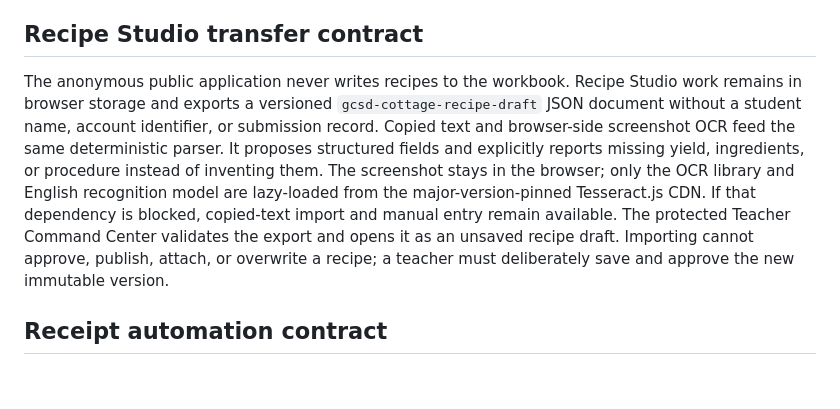
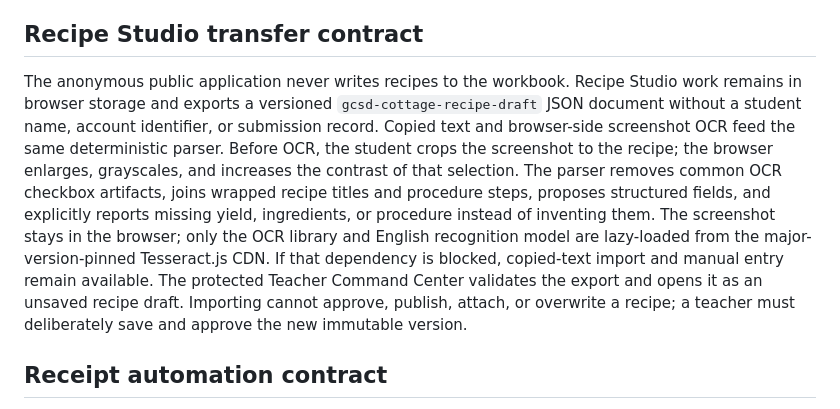
Before and after one commit to 585SwineMerchant/GCSD-Cottage-Operations, a Markdown page: docs/architecture.md, the part around the change. GitHub-like rendering; blank space fills up the shorter version.

Commit message:
Improve screenshot recipe extraction

```diff
--- a/docs/architecture.md
+++ b/docs/architecture.md
@@ -94,7 +94,7 @@ The infrastructure, privacy gate, Command Center foundation, Recipe Library, app
 
 ## Recipe Studio transfer contract
 
-The anonymous public application never writes recipes to the workbook. Recipe Studio work remains in browser storage and exports a versioned `gcsd-cottage-recipe-draft` JSON document without a student name, account identifier, or submission record. Copied text and browser-side screenshot OCR feed the same deterministic parser. It proposes structured fields and explicitly reports missing yield, ingredients, or procedure instead of inventing them. The screenshot stays in the browser; only the OCR library and English recognition model are lazy-loaded from the major-version-pinned Tesseract.js CDN. If that dependency is blocked, copied-text import and manual entry remain available. The protected Teacher Command Center validates the export and opens it as an unsaved recipe draft. Importing cannot approve, publish, attach, or overwrite a recipe; a teacher must deliberately save and approve the new immutable version.
+The anonymous public application never writes recipes to the workbook. Recipe Studio work remains in browser storage and exports a versioned `gcsd-cottage-recipe-draft` JSON document without a student name, account identifier, or submission record. Copied text and browser-side screenshot OCR feed the same deterministic parser. Before OCR, the student crops the screenshot to the recipe; the browser enlarges, grayscales, and increases the contrast of that selection. The parser removes common OCR checkbox artifacts, joins wrapped recipe titles and procedure steps, proposes structured fields, and explicitly reports missing yield, ingredients, or procedure instead of inventing them. The screenshot stays in the browser; only the OCR library and English recognition model are lazy-loaded from the major-version-pinned Tesseract.js CDN. If that dependency is blocked, copied-text import and manual entry remain available. The protected Teacher Command Center validates the export and opens it as an unsaved recipe draft. Importing cannot approve, publish, attach, or overwrite a recipe; a teacher must deliberately save and approve the new immutable version.
 
 ## Receipt automation contract
 
```
